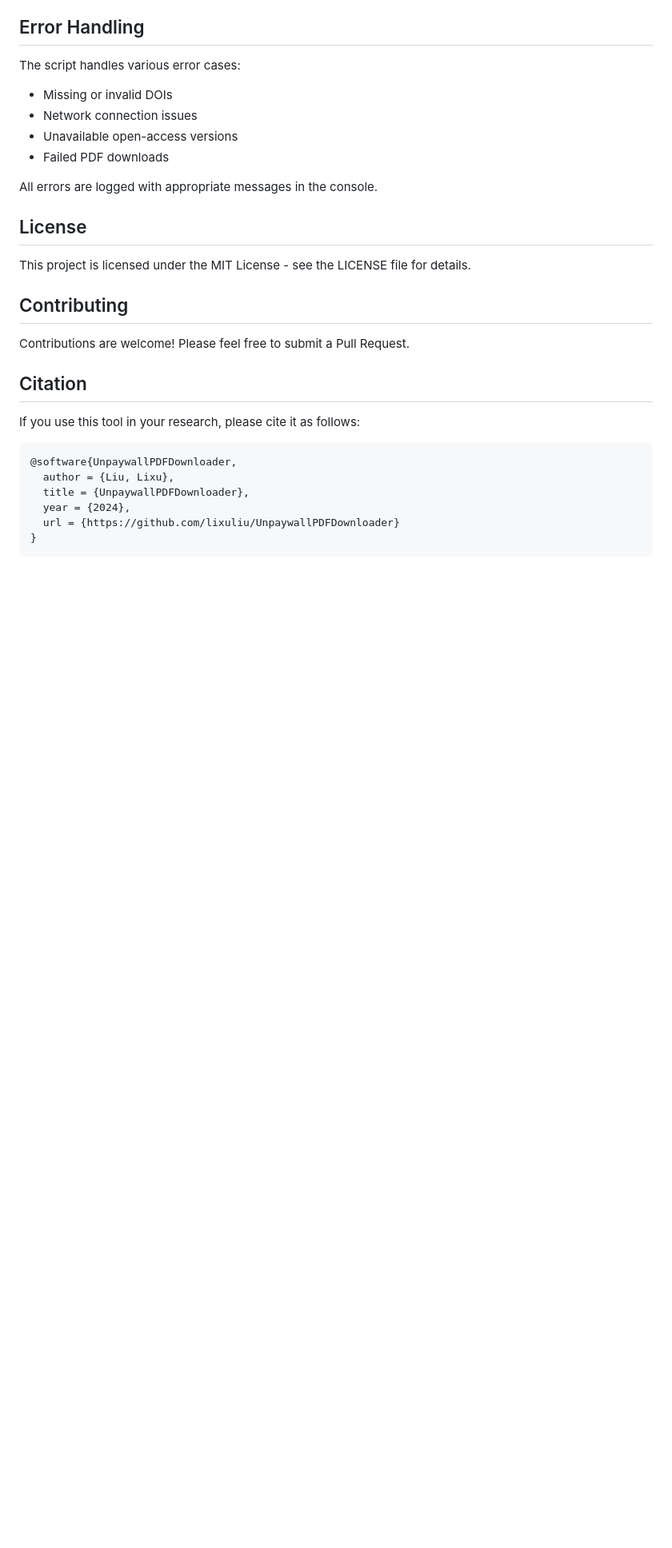
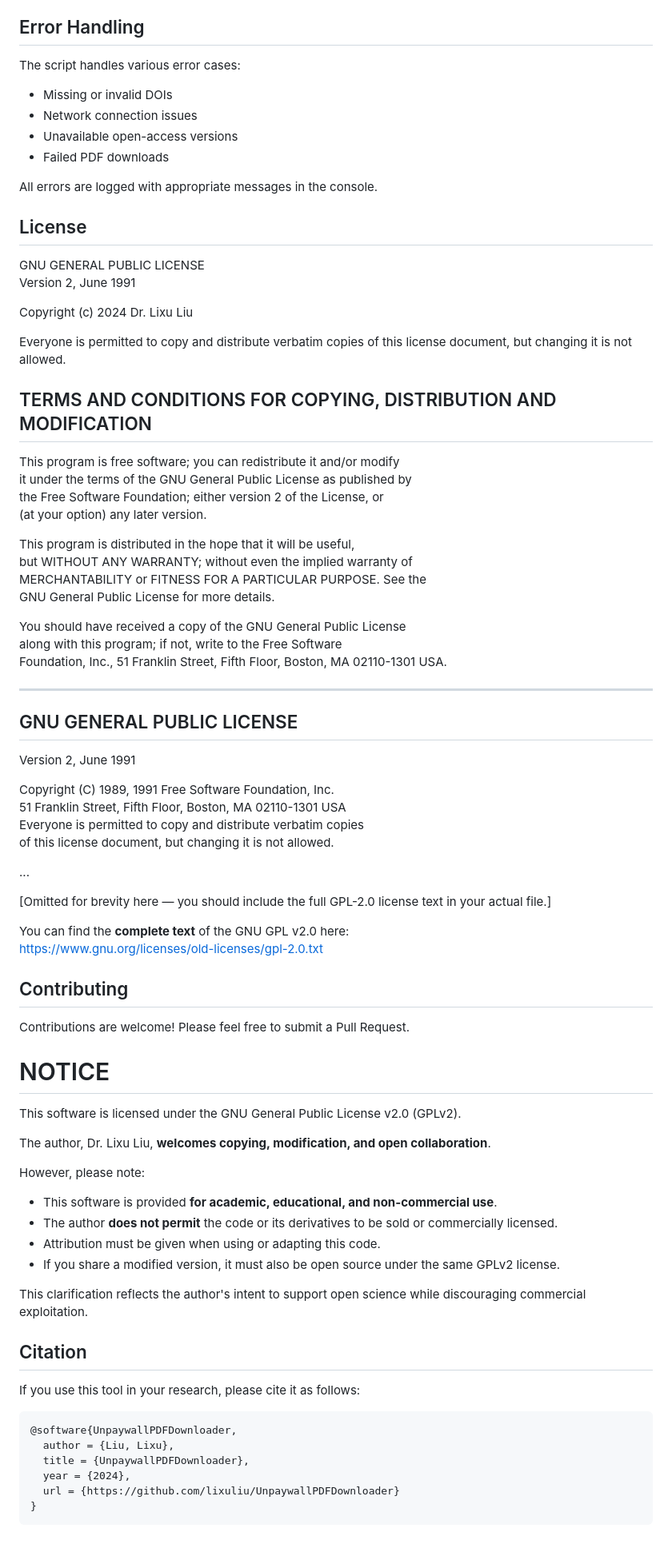
Before and after one commit to lixuliu/UnpaywallPDFDownloader, a Markdown page: README.md, the part around the change. Shown at 80% size. GitHub-like rendering; blank space fills up the shorter version.

```diff
--- a/README.md
+++ b/README.md
@@ -83,11 +83,64 @@ All errors are logged with appropriate messages in the console.
 
 ## License
 
-This project is licensed under the MIT License - see the LICENSE file for details.
+GNU GENERAL PUBLIC LICENSE
+Version 2, June 1991
+
+Copyright (c) 2024 Dr. Lixu Liu
+
+Everyone is permitted to copy and distribute verbatim copies of this license document, but changing it is not allowed.
+
+## TERMS AND CONDITIONS FOR COPYING, DISTRIBUTION AND MODIFICATION
+
+This program is free software; you can redistribute it and/or modify
+it under the terms of the GNU General Public License as published by
+the Free Software Foundation; either version 2 of the License, or
+(at your option) any later version.
+
+This program is distributed in the hope that it will be useful,
+but WITHOUT ANY WARRANTY; without even the implied warranty of
+MERCHANTABILITY or FITNESS FOR A PARTICULAR PURPOSE. See the
+GNU General Public License for more details.
+
+You should have received a copy of the GNU General Public License
+along with this program; if not, write to the Free Software
+Foundation, Inc., 51 Franklin Street, Fifth Floor, Boston, MA 02110-1301 USA.
+
+---
+
+## GNU GENERAL PUBLIC LICENSE
+Version 2, June 1991
+
+Copyright (C) 1989, 1991 Free Software Foundation, Inc.
+51 Franklin Street, Fifth Floor, Boston, MA 02110-1301 USA
+Everyone is permitted to copy and distribute verbatim copies
+of this license document, but changing it is not allowed.
+
+...
+
+[Omitted for brevity here — you should include the full GPL-2.0 license text in your actual file.]
+
+You can find the **complete text** of the GNU GPL v2.0 here:
+https://www.gnu.org/licenses/old-licenses/gpl-2.0.txt
+
 
 ## Contributing
 
 Contributions are welcome! Please feel free to submit a Pull Request.
+
+# NOTICE
+
+This software is licensed under the GNU General Public License v2.0 (GPLv2).
+
+The author, Dr. Lixu Liu, **welcomes copying, modification, and open collaboration**.
+
+However, please note:
+- This software is provided **for academic, educational, and non-commercial use**.
+- The author **does not permit** the code or its derivatives to be sold or commercially licensed.
+- Attribution must be given when using or adapting this code.
+- If you share a modified version, it must also be open source under the same GPLv2 license.
+
+This clarification reflects the author's intent to support open science while discouraging commercial exploitation.
 
 ## Citation
 
```
